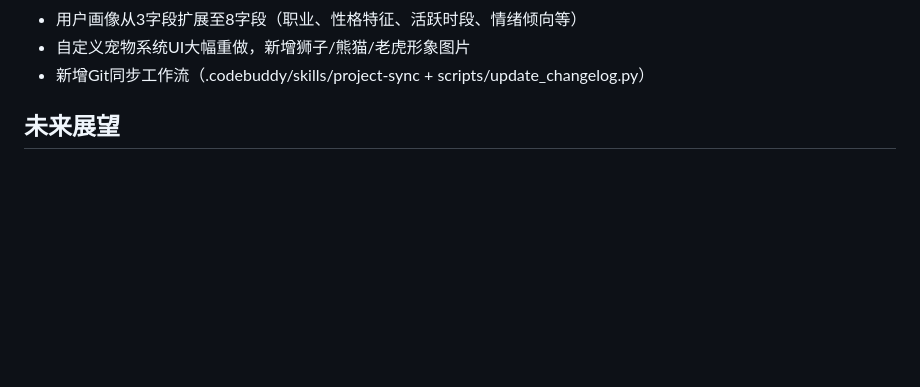
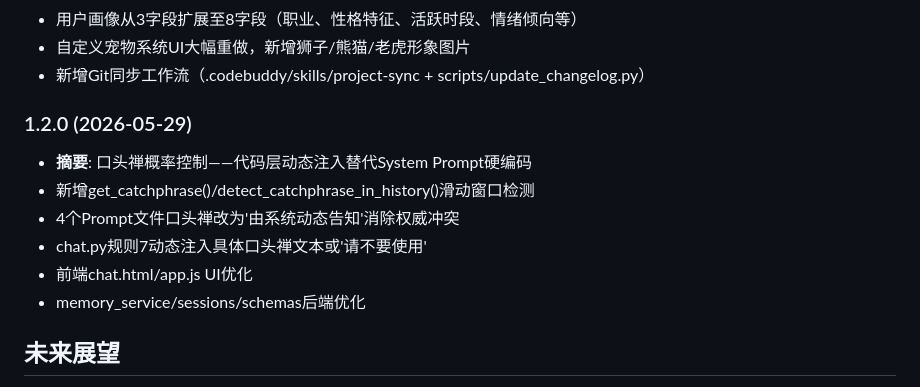
Before and after one commit to wangsq777/QAgent_Pet, a Markdown page: docs/README.md, the part around the change. Drawn GitHub-style; blank space fills up the shorter version.

Commit message:
docs: 追加README版本追踪 v1.2.0 - 口头禅概率控制

```diff
--- a/docs/README.md
+++ b/docs/README.md
@@ -327,6 +327,16 @@ PORT=10000
 
 
 
+
+### 1.2.0 (2026-05-29)
+
+- **摘要**: 口头禅概率控制——代码层动态注入替代System Prompt硬编码
+- 新增get_catchphrase()/detect_catchphrase_in_history()滑动窗口检测
+- 4个Prompt文件口头禅改为'由系统动态告知'消除权威冲突
+- chat.py规则7动态注入具体口头禅文本或'请不要使用'
+- 前端chat.html/app.js UI优化
+- memory_service/sessions/schemas后端优化
+
 ## 未来展望
 
 - [ ] 支持更多宠物类型
```
